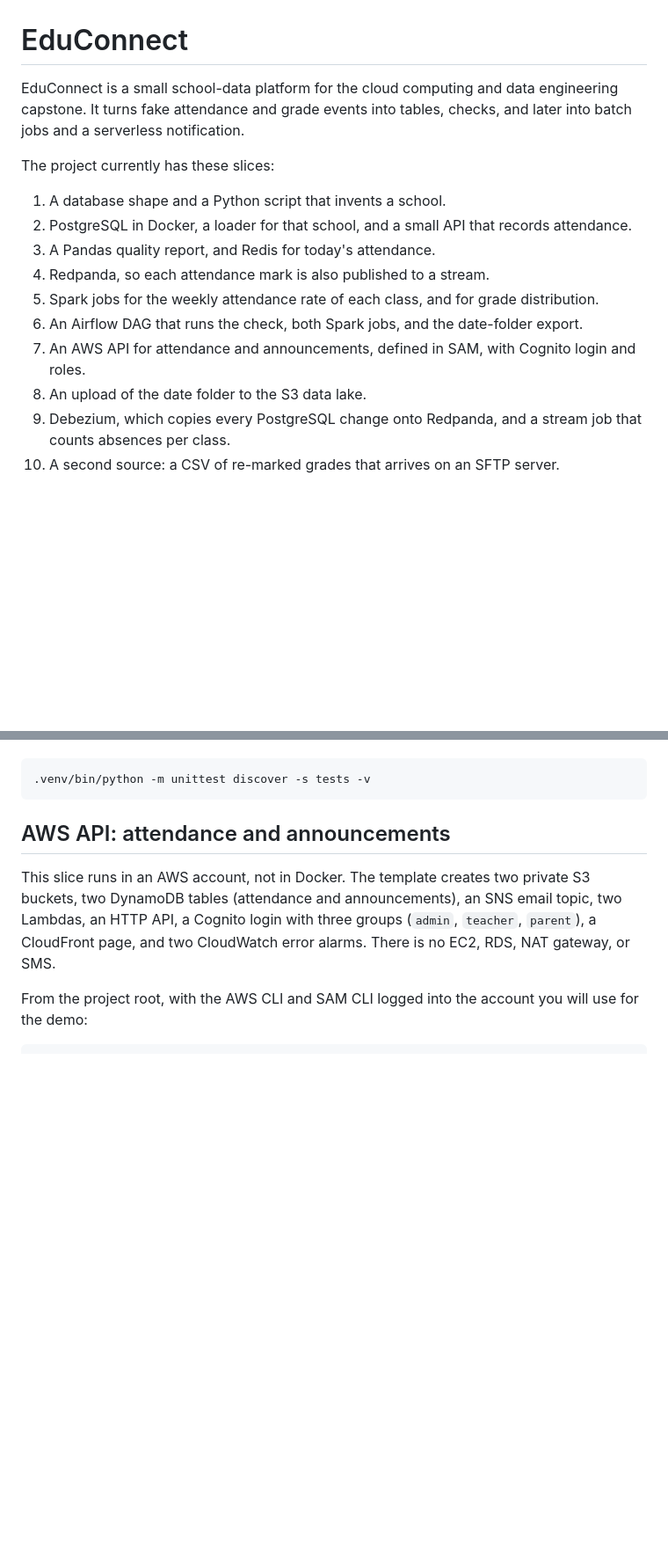
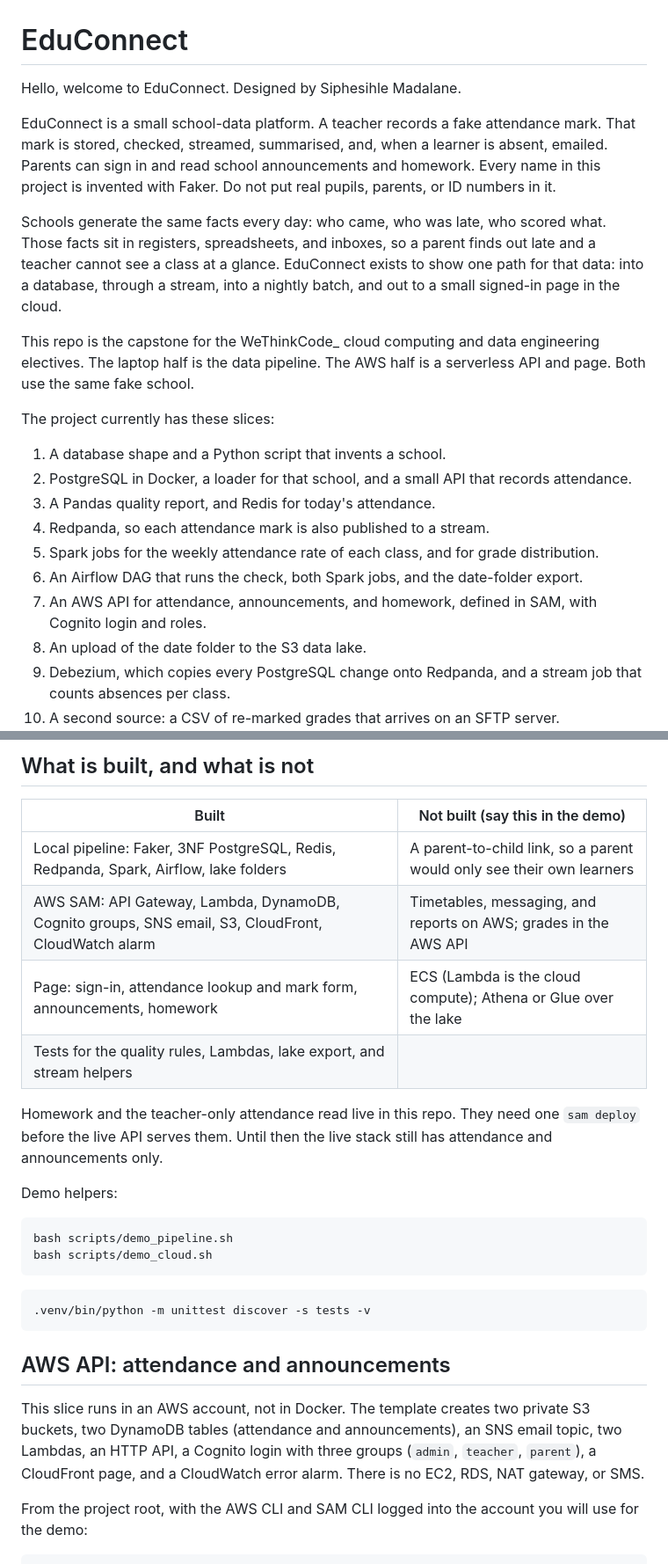
Before and after one commit to Lenox026/educonnect, a Markdown page: README.md, 2 parts joined by grey strips. Shown at 88% size. GitHub-like rendering; blank space fills up the shorter version.

Commit message:
Introduce EduConnect, its purpose, and how the two halves fit.

````diff
--- a/README.md
+++ b/README.md
@@ -1,6 +1,12 @@
 # EduConnect
 
-EduConnect is a small school-data platform for the cloud computing and data engineering capstone. It turns fake attendance and grade events into tables, checks, and later into batch jobs and a serverless notification.
+Hello, welcome to EduConnect. Designed by Siphesihle Madalane.
+
+EduConnect is a small school-data platform. A teacher records a fake attendance mark. That mark is stored, checked, streamed, summarised, and, when a learner is absent, emailed. Parents can sign in and read school announcements and homework. Every name in this project is invented with Faker. Do not put real pupils, parents, or ID numbers in it.
+
+Schools generate the same facts every day: who came, who was late, who scored what. Those facts sit in registers, spreadsheets, and inboxes, so a parent finds out late and a teacher cannot see a class at a glance. EduConnect exists to show one path for that data: into a database, through a stream, into a nightly batch, and out to a small signed-in page in the cloud.
+
+This repo is the capstone for the WeThinkCode_ cloud computing and data engineering electives. The laptop half is the data pipeline. The AWS half is a serverless API and page. Both use the same fake school.
 
 The project currently has these slices:
 
@@ -10,7 +16,7 @@ The project currently has these slices:
 4. Redpanda, so each attendance mark is also published to a stream.
 5. Spark jobs for the weekly attendance rate of each class, and for grade distribution.
 6. An Airflow DAG that runs the check, both Spark jobs, and the date-folder export.
-7. An AWS API for attendance and announcements, defined in SAM, with Cognito login and roles.
+7. An AWS API for attendance, announcements, and homework, defined in SAM, with Cognito login and roles.
 8. An upload of the date folder to the S3 data lake.
 9. Debezium, which copies every PostgreSQL change onto Redpanda, and a stream job that counts absences per class.
 10. A second source: a CSV of re-marked grades that arrives on an SFTP server.
@@ -215,10 +251,28 @@ The tests use the project virtualenv. They do not need PostgreSQL, Redis, or AWS
+## What is built, and what is not
+
+| Built | Not built (say this in the demo) |
+| --- | --- |
+| Local pipeline: Faker, 3NF PostgreSQL, Redis, Redpanda, Spark, Airflow, lake folders | A parent-to-child link, so a parent would only see their own learners |
+| AWS SAM: API Gateway, Lambda, DynamoDB, Cognito groups, SNS email, S3, CloudFront, CloudWatch alarm | Timetables, messaging, and reports on AWS; grades in the AWS API |
+| Page: sign-in, attendance lookup and mark form, announcements, homework | ECS (Lambda is the cloud compute); Athena or Glue over the lake |
+| Tests for the quality rules, Lambdas, lake export, and stream helpers | |
+
+Homework and the teacher-only attendance read live in this repo. They need one `sam deploy` before the live API serves them. Until then the live stack still has attendance and announcements only.
+
+Demo helpers:
+
+```bash
+bash scripts/demo_pipeline.sh
+bash scripts/demo_cloud.sh
+```
+
 ```bash
 .venv/bin/python -m unittest discover -s tests -v
 ```
 
 ## AWS API: attendance and announcements
 
-This slice runs in an AWS account, not in Docker. The template creates two private S3 buckets, two DynamoDB tables (attendance and announcements), an SNS email topic, two Lambdas, an HTTP API, a Cognito login with three groups (`admin`, `teacher`, `parent`), a CloudFront page, and two CloudWatch error alarms. There is no EC2, RDS, NAT gateway, or SMS.
+This slice runs in an AWS account, not in Docker. The template creates two private S3 buckets, two DynamoDB tables (attendance and announcements), an SNS email topic, two Lambdas, an HTTP API, a Cognito login with three groups (`admin`, `teacher`, `parent`), a CloudFront page, and a CloudWatch error alarm. There is no EC2, RDS, NAT gateway, or SMS.
 
 From the project root, with the AWS CLI and SAM CLI logged into the account you will use for the demo:
 
````
Also changed, not shown: other parts of README.md (+38 -5 lines).
